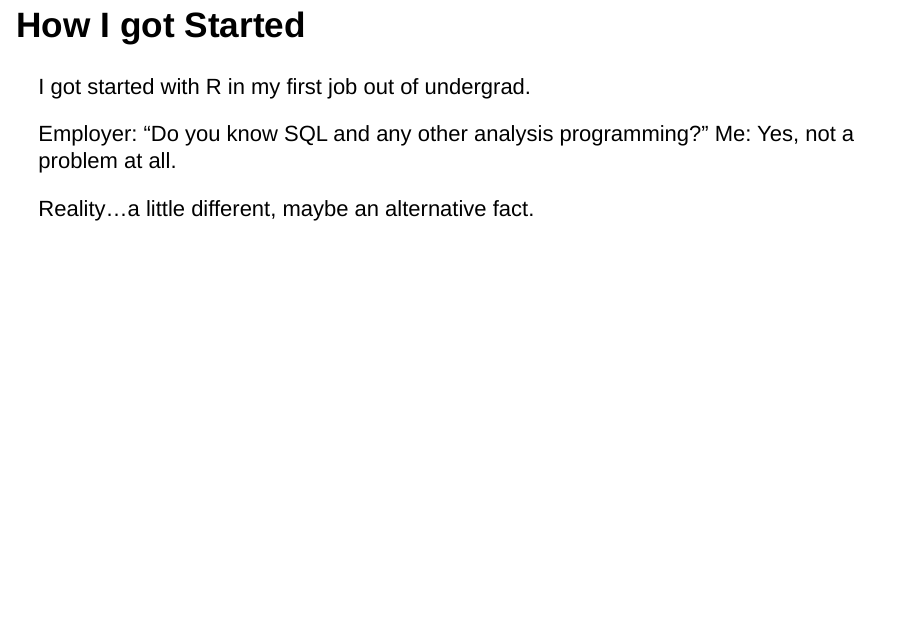
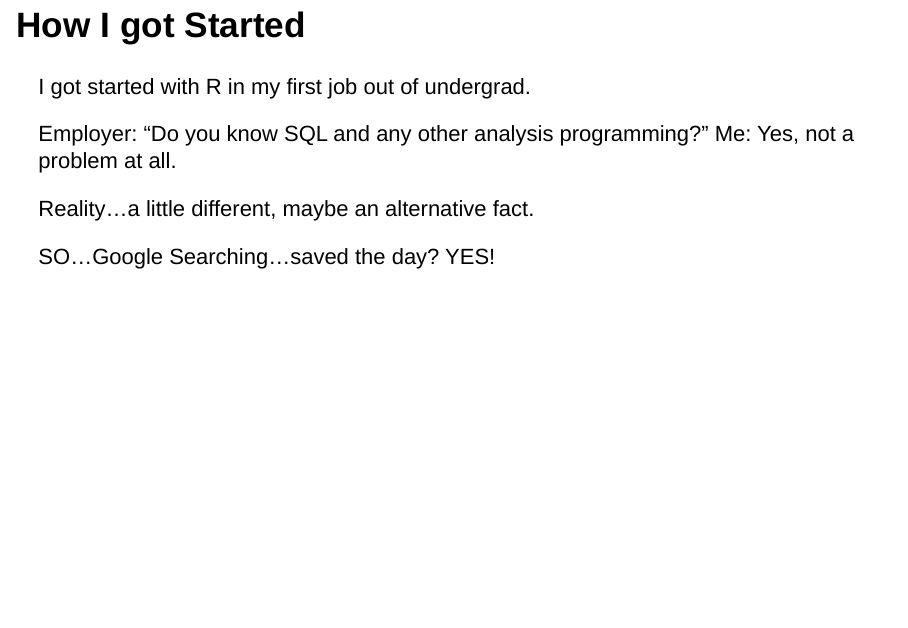
Before and after one commit to spsanderson/presentations, an R Markdown document (SoCal_UseR_Group_April_2022/socal_user_april_2022_the_healthyverse.Rmd): page 5 of 9. Rendered offline with R 4.5, knitr and Pandoc, with nearby package versions; drawn as Slidy slides in place of the format the file asks for.

Commit message:
Update socal_user_april_2022_the_healthyverse.Rmd

```diff
--- a/SoCal_UseR_Group_April_2022/socal_user_april_2022_the_healthyverse.Rmd
+++ b/SoCal_UseR_Group_April_2022/socal_user_april_2022_the_healthyverse.Rmd
@@ -47,6 +47,8 @@ Me: Yes, not a problem at all.
 
 Reality...a little different, maybe an alternative fact.
 
+SO...Google Searching...saved the day? YES!
+
 ## Slide with Bullets
 
 - Bullet 1
```
